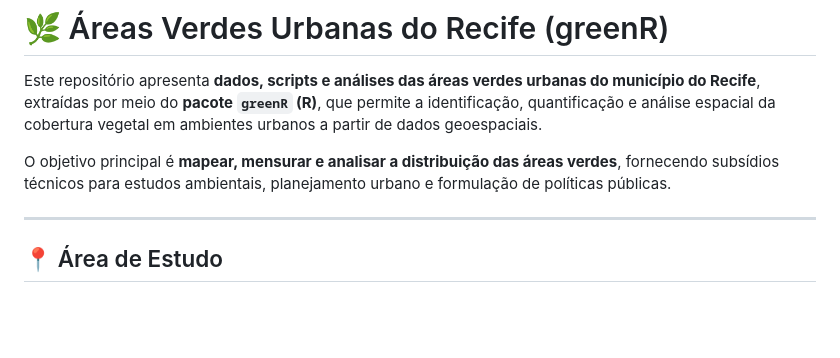
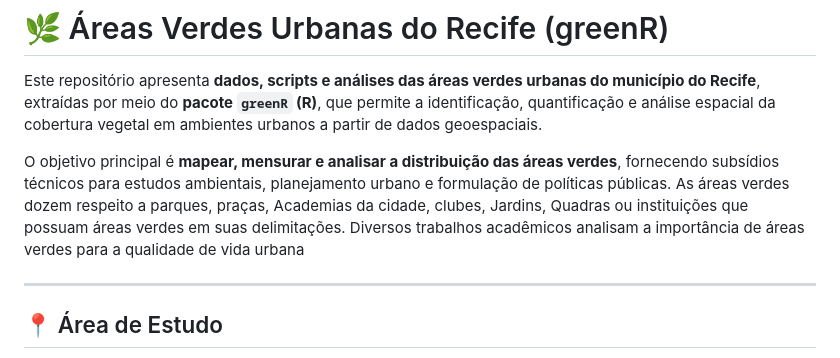
Before and after one commit to GGAPPRECIFE/Dados-de-Recife, a Markdown page: Dados ambientais/Áreas verdes de Recife/readme.md, the part around the change. Drawn GitHub-style; blank space fills up the shorter version.

```diff
--- a/Dados ambientais/Áreas verdes de Recife/readme.md
+++ b/Dados ambientais/Áreas verdes de Recife/readme.md
@@ -2,7 +2,7 @@
 
 Este repositório apresenta **dados, scripts e análises das áreas verdes urbanas do município do Recife**, extraídas por meio do **pacote `greenR` (R)**, que permite a identificação, quantificação e análise espacial da cobertura vegetal em ambientes urbanos a partir de dados geoespaciais.
 
-O objetivo principal é **mapear, mensurar e analisar a distribuição das áreas verdes**, fornecendo subsídios técnicos para estudos ambientais, planejamento urbano e formulação de políticas públicas.
+O objetivo principal é **mapear, mensurar e analisar a distribuição das áreas verdes**, fornecendo subsídios técnicos para estudos ambientais, planejamento urbano e formulação de políticas públicas. As áreas verdes dozem respeito a parques, praças, Academias da cidade, clubes, Jardins, Quadras ou instituições que possuam áreas verdes em suas delimitações. Diversos trabalhos acadêmicos analisam a importância de áreas verdes para a qualidade de vida urbana
 
 ---
 
```
